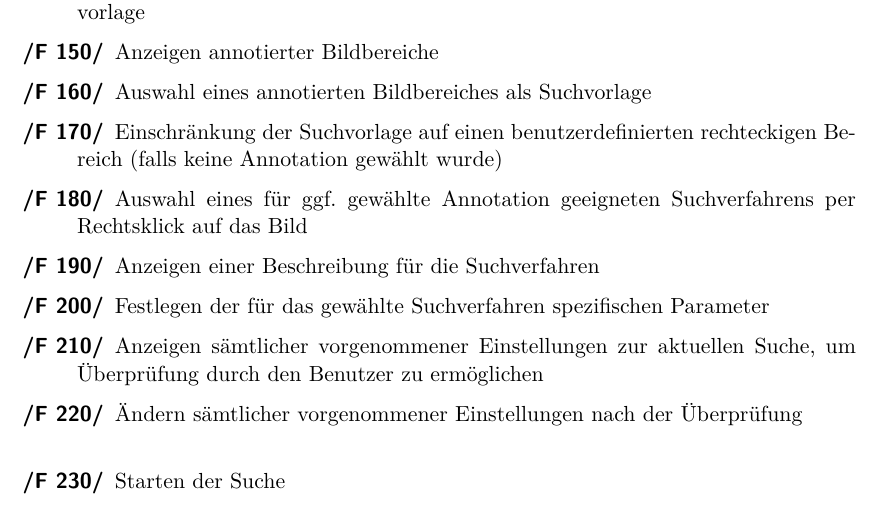
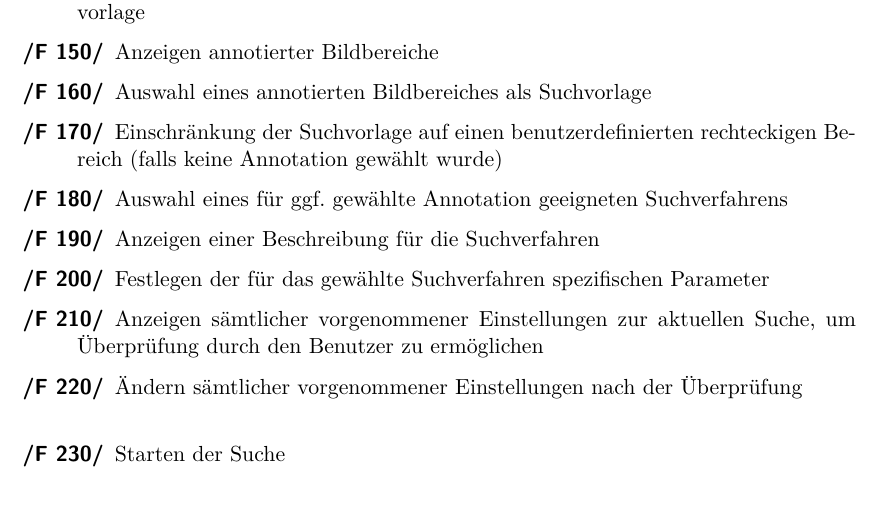
Before and after one commit to aschuman/CoBaB, a LaTeX document (doc/01-Pflichtenheft/pflichtenheft.tex, which reads doc/01-Pflichtenheft/funktionale_anforderungen.tex): part of page 7 of 21, cut so that both start at the same text. Compiled offline with pdfLaTeX.

Commit message:
Modified funktionale Anforderungen

```diff
--- a/doc/01-Pflichtenheft/funktionale_anforderungen.tex
+++ b/doc/01-Pflichtenheft/funktionale_anforderungen.tex
@@ -23,7 +23,7 @@
 	\item[\req{F 150}] Anzeigen annotierter Bildbereiche
 	\item[\req{F 160}] Auswahl eines annotierten Bildbereiches als Suchvorlage
 	\item[\req{F 170}] Einschränkung der Suchvorlage auf einen benutzerdefinierten rechteckigen Bereich (falls keine Annotation gewählt wurde)
-	\item[\req{F 180}] Auswahl eines für ggf. gewählte Annotation geeigneten Suchverfahrens per Rechtsklick auf das Bild
+	\item[\req{F 180}] Auswahl eines für ggf. gewählte Annotation geeigneten Suchverfahrens
 	\item[\req{F 190}] Anzeigen einer Beschreibung für die Suchverfahren
 	\item[\req{F 200}] Festlegen der für das gewählte Suchverfahren spezifischen Parameter
 	\item[\req{F 210}] Anzeigen sämtlicher vorgenommener Einstellungen zur aktuellen Suche, um Überprüfung durch den Benutzer zu ermöglichen
```
